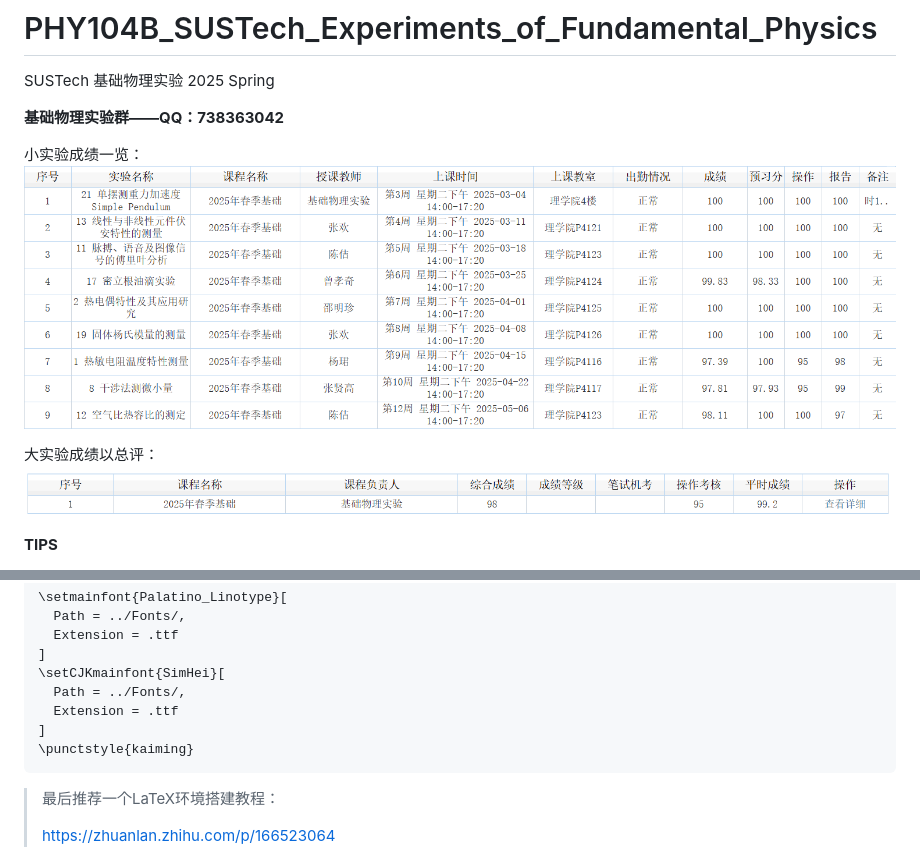
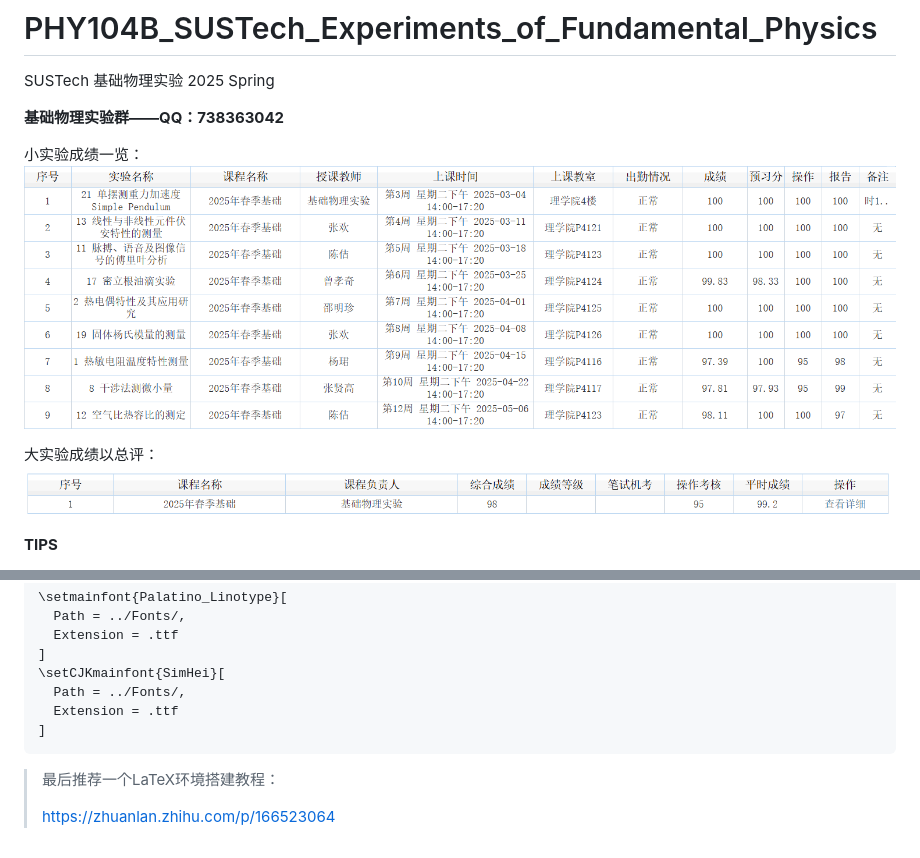
Before and after one commit to NeilYYYY/PHY104B_SUSTech_Experiments_of_Fundamental_Physics, a Markdown page: README.md, 2 parts joined by grey strips. Rendered like a GitHub page.

````diff
--- a/README.md
+++ b/README.md
@@ -5,10 +5,10 @@ SUSTech 基础物理实验 2025 Spring
 **基础物理实验群——QQ：738363042**
 
 小实验成绩一览：
-![小实验成绩](小实验成绩.png)
+![小实验成绩](images/小实验成绩.png)
 
 大实验成绩以总评：
-![成绩](成绩.png)
+![成绩](images/成绩.png)
 
 **TIPS**
 
@@ -40,7 +40,6 @@ p.s.
   Path = ../Fonts/,
   Extension = .ttf
 ]
-\punctstyle{kaiming}
 ```
 
 > 最后推荐一个LaTeX环境搭建教程：
````
Also changed, not shown: images/小实验成绩.png (renamed from 小实验成绩.png), images/成绩.png (renamed from 成绩.png).
